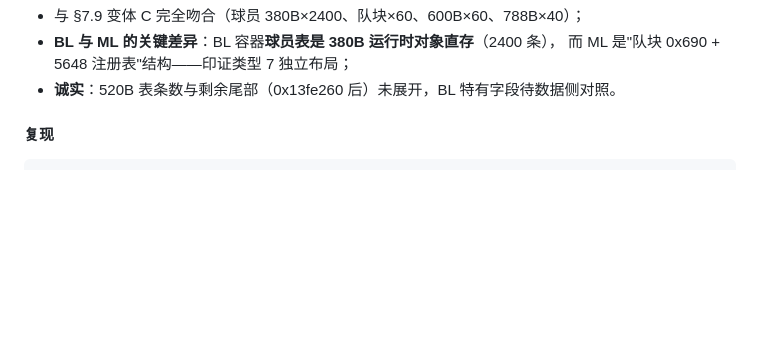
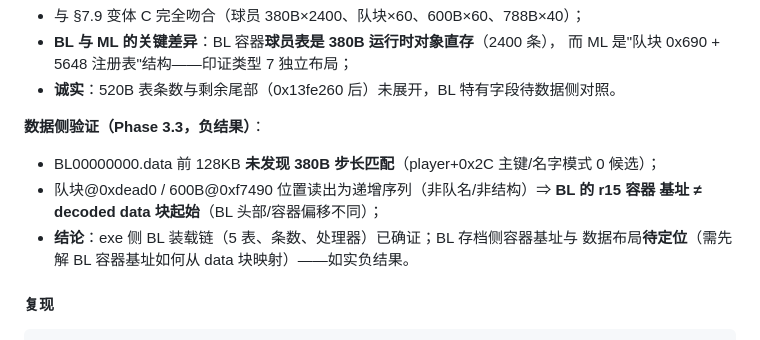
Before and after one commit to leo-grayrat/pes-file-reader, a Markdown page: docs/exe-save-layout.md, the part around the change. GitHub-like rendering; blank space fills up the shorter version.

Commit message:
docs: BL save-side container base not data+0 (negative result), exe load chain confirmed

````diff
--- a/docs/exe-save-layout.md
+++ b/docs/exe-save-layout.md
@@ -1647,6 +1647,13 @@ ecx = +0x2D 现值 − 模式位
 - **BL 与 ML 的关键差异**：BL 容器**球员表是 380B 运行时对象直存**（2400 条），
   而 ML 是"队块 0x690 + 5648 注册表"结构——印证类型 7 独立布局；
 - **诚实**：520B 表条数与剩余尾部（0x13fe260 后）未展开，BL 特有字段待数据侧对照。
+
+**数据侧验证（Phase 3.3，负结果）**：
+- BL00000000.data 前 128KB **未发现 380B 步长匹配**（player+0x2C 主键/名字模式 0 候选）；
+- 队块@0xdead0 / 600B@0xf7490 位置读出为递增序列（非队名/非结构）⇒ **BL 的 r15 容器
+  基址 ≠ decoded data 块起始**（BL 头部/容器偏移不同）；
+- **结论**：exe 侧 BL 装载链（5 表、条数、处理器）已确证；BL 存档侧容器基址与
+  数据布局**待定位**（需先解 BL 容器基址如何从 data 块映射）——如实负结果。
 
 #### 复现
 ```bash
````
